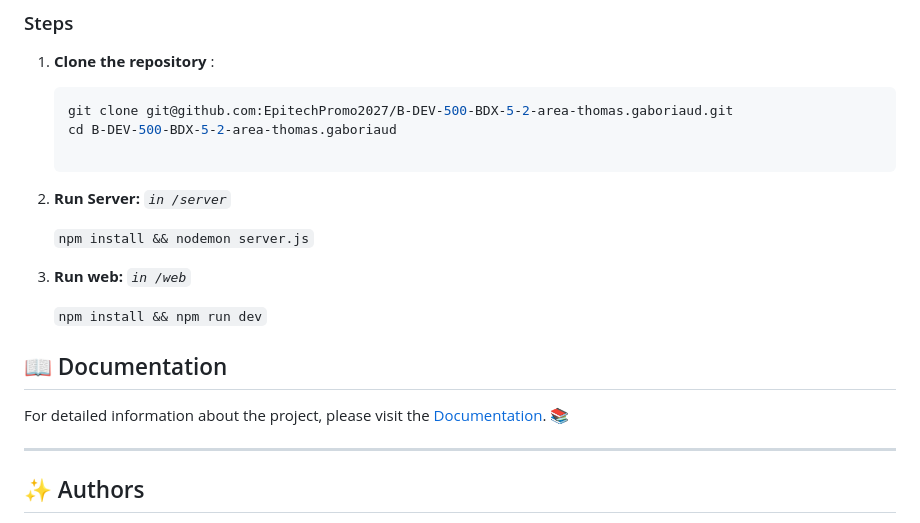
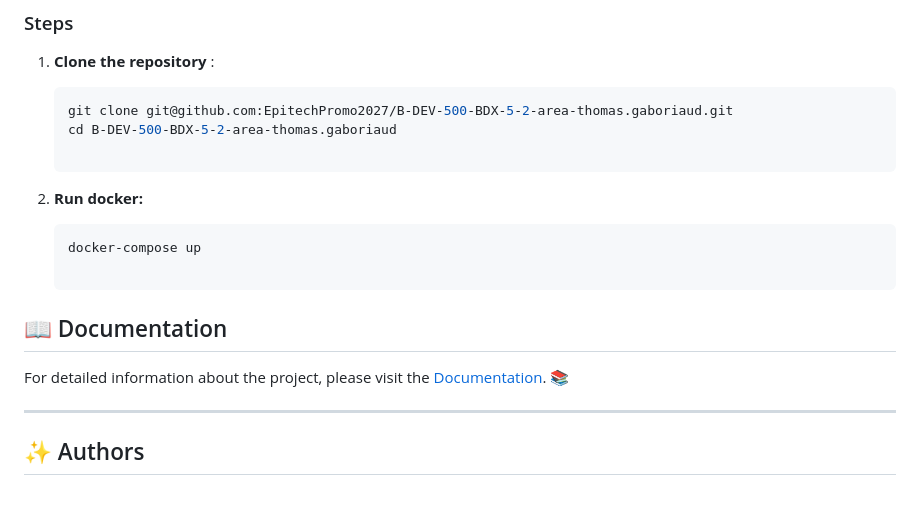
Before and after one commit to raphvrl/AREA, a Markdown page: README.md, the part around the change. Rendered like a GitHub page; blank space fills up the shorter version.

Commit message:
[FIX] Readme

````diff
--- a/README.md
+++ b/README.md
@@ -67,17 +67,14 @@ The project includes three main services configured via `docker-compose`:
    git clone git@github.com:EpitechPromo2027/B-DEV-500-BDX-5-2-area-thomas.gaboriaud.git
    cd B-DEV-500-BDX-5-2-area-thomas.gaboriaud
 
-2. **Run Server:** *```in /server```*
+2. **Run docker:**
 
-    ```npm install && nodemon server.js```
-
-3. **Run web:** *```in /web```*
-
-    ```npm install && npm run dev```
+    ```bash
+    docker-compose up
 
 ## 📖 Documentation
 
-For detailed information about the project, please visit the [Documentation](docs/). 📚
+For detailed information about the project, please visit the [Documentation](doc/). 📚
 
 ---
 
````
